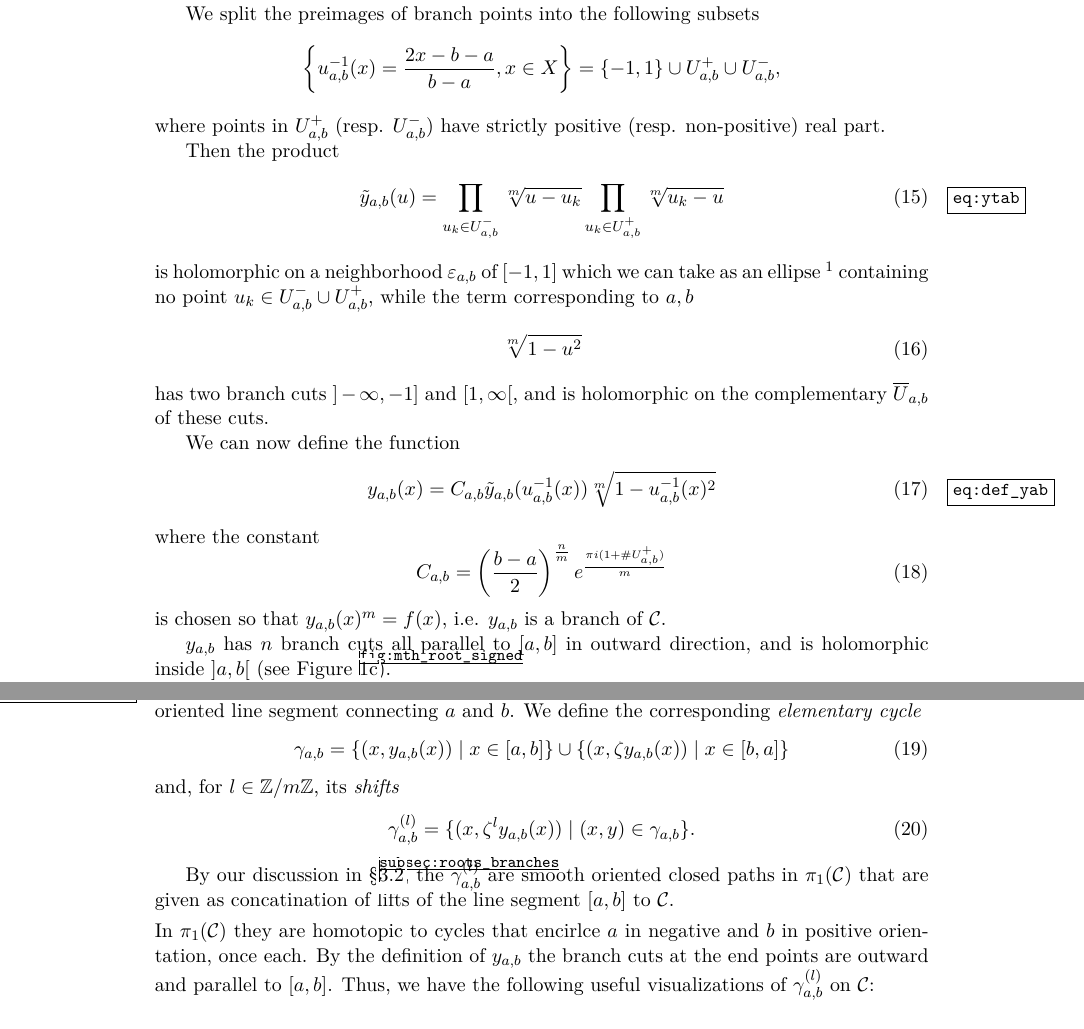
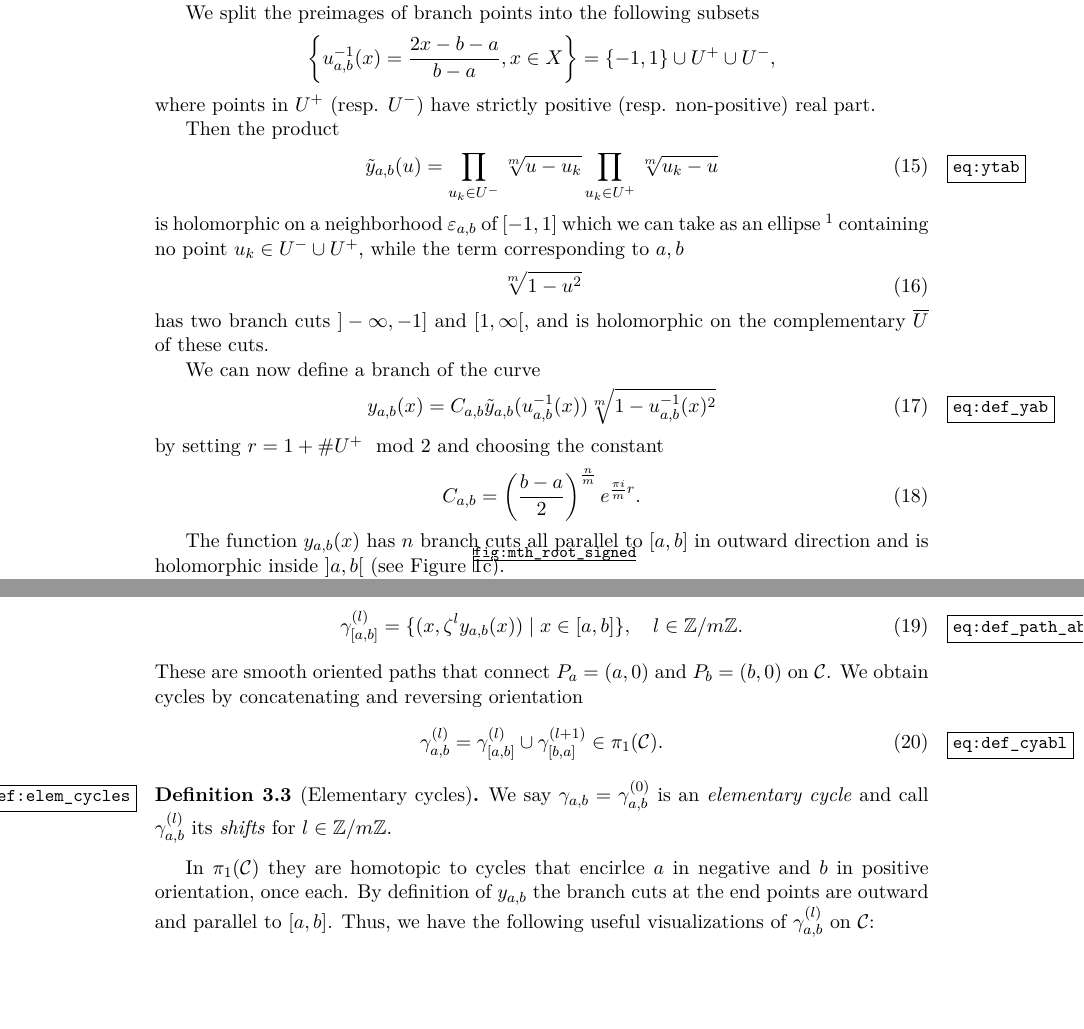
Before and after one commit to pascalmolin/hcperiods, a LaTeX document (doc/sec_paper/main.tex, which reads doc/sec_paper/SuperellipticCurves.tex, doc/sec_paper/macros.tex): two parts of pages 6 and 7 of 27 before the commit and two parts of pages 6 and 7 of 28 after it, joined at a grey line, cut so that both start at the same text, the shorter picture padded with empty space. Compiled offline with pdfLaTeX.

Commit message:
- Reworked and updates SECurves as discussed (adjusted C_ab), Definition of paths and cycles - Adjusted Theorem 5.1 accordingly (good now?)

```diff
--- a/doc/sec_paper/SuperellipticCurves.tex
+++ b/doc/sec_paper/SuperellipticCurves.tex
@@ -125,35 +125,34 @@
 
   We split the preimages of branch points into the following subsets
   \begin{equation*}
-      \set{ u_{a,b}^{-1}(x) = \frac{2x-b-a}{b-a}, x\in X} = \set{-1,1} \cup U_{a,b}^+ \cup U_{a,b}^-,
+      \set{ u_{a,b}^{-1}(x) = \frac{2x-b-a}{b-a}, x\in X} = \set{-1,1} \cup U^+ \cup U^-,
   \end{equation*}
-  where points in $U_{a,b}^+$ (resp. $U_{a,b}^-$) have strictly positive (resp. non-positive) real part.
+  where points in $U^+$ (resp. $U^-$) have strictly positive (resp. non-positive) real part.
 
   Then the product
   \begin{equation}
       \label{eq:ytab}
-      \ytab(u) = \prod_{u_k\in U_{a,b}^-} \sqrt[m]{u-u_k}\prod_{u_k\in U_{a,b}^+}\sqrt[m]{u_k-u}
+      \ytab(u) = \prod_{u_k\in U^-} \sqrt[m]{u-u_k}\prod_{u_k\in U^+}\sqrt[m]{u_k-u}
   \end{equation}
   is holomorphic on a neighborhood $ε_{a,b}$ of $[-1,1]$ which we can take as
   an ellipse \footnote{we will exhibit such a neighborhood in Section \ref{m-sub:gauss_chebychev_integration}}
-  containing no point $u_k\in U_{a,b}^-\cup U_{a,b}^+$, while the term corresponding to $a,b$
+  containing no point $u_k\in U^-\cup U^+$, while the term corresponding to $a,b$
   \begin{equation}
       \sqrt[m]{1-u^2}
   \end{equation}
   has two branch cuts $]-\infty,-1]$ and $[1,\infty[$, and is holomorphic on the complementary
-  $\overline U_{a,b}$ of these cuts.
+  $\overline U$ of these cuts.
 
-  We can now define the function
+  We can now define a branch of the curve
   \begin{equation}
       \label{eq:def_yab}
       \yab(x) =   C_{a,b} \yt_{a,b}( u_{a,b}^{-1}(x) ) \sqrt[m]{1 - u_{a,b}^{-1}(x)^2}
   \end{equation}
-  where the constant
+  by setting $r = 1+\#U^+ \mod 2$ and choosing the constant
   \begin{equation}
-      C_{a,b} = \left(\frac{b-a}{2}\right)^{\frac{n}{m}} e^{\frac{\pi i(1+\#U_{a,b}^+)}{m}}
+      C_{a,b} = \left(\frac{b-a}{2}\right)^{\frac{n}{m}} e^{\frac{\pi i}{m}r}.
   \end{equation}
-  is chosen so that $\yab(x)^m = f(x)$, i.e. $\yab$ is a branch of $\cu$.
 
-  $y_{a,b}$ has $n$ branch cuts all parallel to $[a,b]$ in outward direction, and
+  The function $\yab(x)$ has $n$ branch cuts all parallel to $[a,b]$ in outward direction and
   is holomorphic inside $]a,b[$ (see Figure \ref{fig:mth_root_signed}).
 
@@ -193,21 +191,23 @@
 
-   \begin{defn}\label{def:elem_cycle}
+   In the following we present an
+   explicit generating set of $\homo$ that relies on the analytic branches $\yab$ as defined in \eqref{m-eq:def_yab} and the superelliptic structure of $\cu$.
+
    Let $a, b \in X$ be branch points such that $X\cap]a,b[=\varnothing$, where  $[a,b]$ is the oriented line segment connecting $a$ and $b$.
-   We define the corresponding \textit{elementary cycle}
-   \begin{align}
-    \cyab = \{  (x,\yab(x))  \mid  x \in [a,b]  \} \cup \{ (x,\zeta  \yab(x))  \mid  x \in [b,a]  \}
-   \end{align}
-   and, for $l \in \Z/m\Z$, its \textit{shifts}
-   \begin{align}
-    \cyab^{(l)} = \{  (x,\zeta^l \yab(x))  \mid  (x,y) \in \cyab  \}.
-   \end{align}
-    \end{defn}
 
-   By our discussion in \S \ref{subsec:roots_branches}, the $\cyab^{(l)}$ are smooth oriented closed paths in $\pi_1(\cu)$ that are given as concatination of
-   lifts of the line segment $[a,b]$ to $\cu$. \abstand
+   By Proposition \ref{m-prop:yab} the lifts of $[a,b]$ to $\cu$ are given by
+   \begin{equation}\label{eq:def_path_ab}
+      \gamma^{(l)}_{[a,b]} = \{  (x,\zeta^l \yab(x))  \mid  x \in [a,b]  \}, \quad l \in \Z/m\Z.
+   \end{equation}
+   These are smooth oriented paths that connect $P_a = (a,0)$ and $P_b = (b,0)$ on $\cu$. We obtain cycles by concatenating and reversing orientation
+    \begin{equation}\label{eq:def_cyabl}
+      \cyabl = \gamma^{(l)}_{[a,b]} \cup \gamma^{(l+1)}_{[b,a]} \in \pi_1(\cu).
+   \end{equation}
+   \begin{defn}[Elementary cycles]\label{def:elem_cycles}
+       We say $\cyab = \cyab^{(0)}$ is an \emph{elementary cycle} and call $\cyabl$ its \emph{shifts} for $l \in \Z/m\Z$.
+   \end{defn}
    In $\pi_1(\cu)$
    they are homotopic to cycles that encirlce  $a$ in negative and $b$ in positive orientation, once each.
-   By the definition of $\yab$ the branch cuts at the end points are outward and parallel to $[a,b]$. Thus, we have the following useful visualizations of $\cyabl$ on $\cu$:
+   By definition of $\yab$ the branch cuts at the end points are outward and parallel to $[a,b]$. Thus, we have the following useful visualizations of $\cyabl$ on $\cu$:
    \begin{figure}[H]
       \begin{center}
    \input{images/tikz_pic_13.tex}
--- a/doc/sec_paper/macros.tex
+++ b/doc/sec_paper/macros.tex
@@ -34,6 +34,7 @@
 \DeclareMathOperator{\Aut}{Aut}
 \DeclareMathOperator{\GL}{GL}
 \DeclareMathOperator{\pr}{pr} % covering map
+\renewcommand{\Re}{\operatorname{Re}}
 \renewcommand{\Im}{\operatorname{Im}}
 \renewcommand{\div}{\operatorname{div}}
 \newcommand{\Div}{\operatorname{Div}}
```
Also changed, not shown: doc/sec_paper/Intersections.tex (+1 -3 lines), doc/sec_paper/SuperellipticCurves.tex (32 more changed lines).
